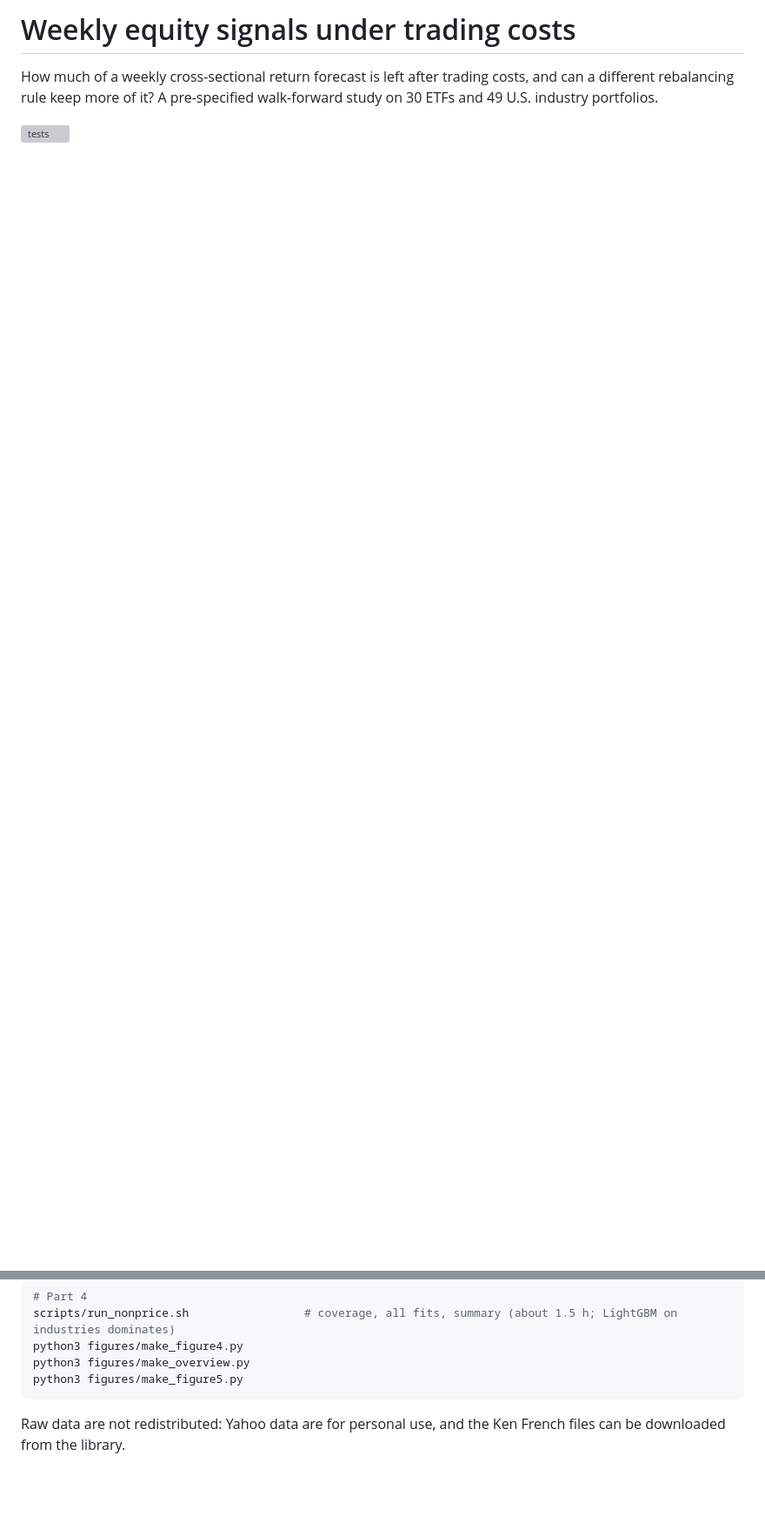
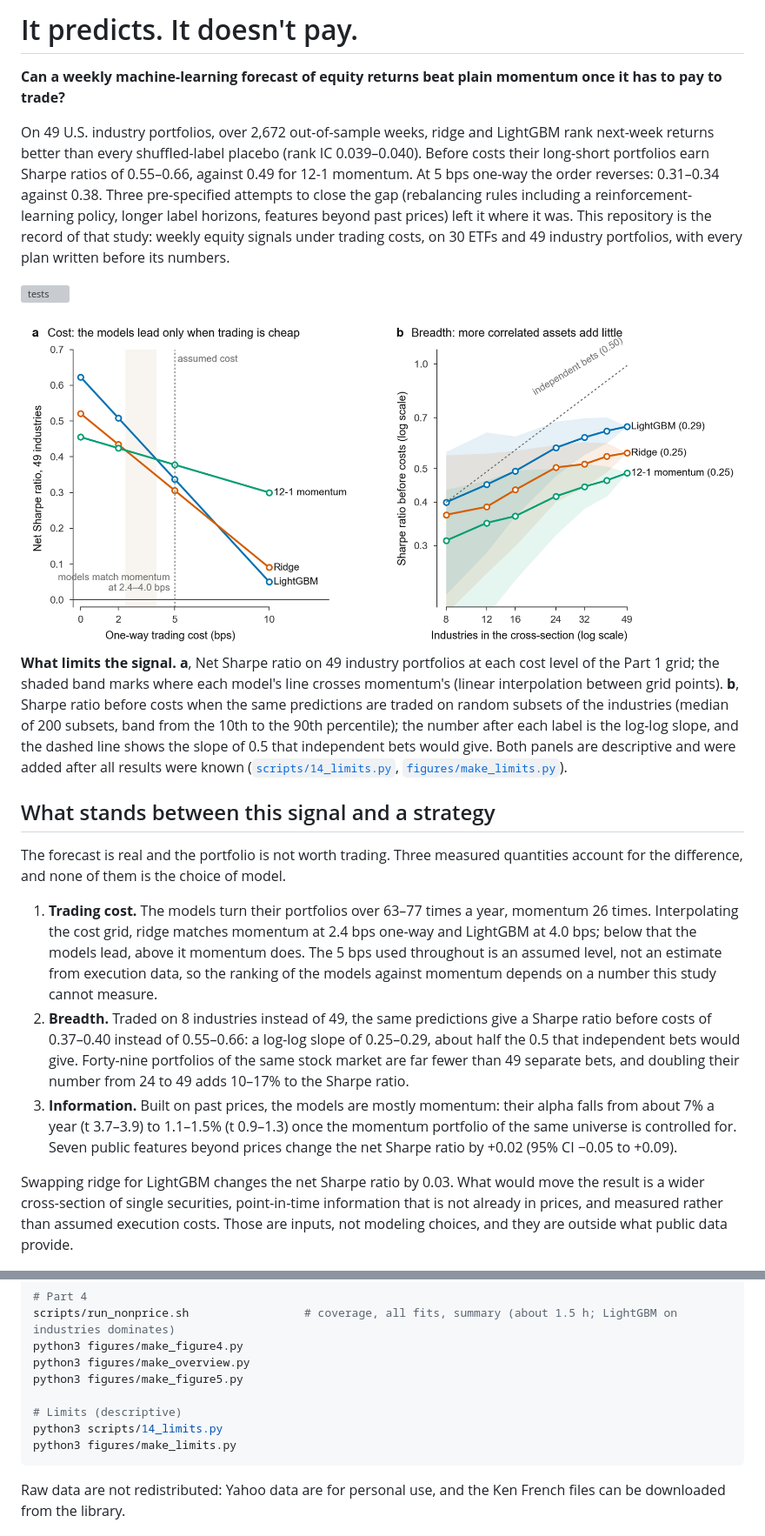
Before and after one commit to lyz44git/walk-forward-backtest, a Markdown page: README.md, 2 parts joined by grey strips. Shown at 87% size. GitHub-like rendering; pictures changed too: figures/limits.png (added); blank space fills up the shorter version; grey boxes are pictures that could not be loaded.

Commit message:
Limits: cost crossover and breadth of the Part 1 signals; README opening rewritten around what limits the result

````diff
--- a/README.md
+++ b/README.md
@@ -1,9 +1,41 @@
-# Weekly equity signals under trading costs
+# It predicts. It doesn't pay.
 
-How much of a weekly cross-sectional return forecast is left after trading costs, and can a different
-rebalancing rule keep more of it? A pre-specified walk-forward study on 30 ETFs and 49 U.S. industry portfolios.
+**Can a weekly machine-learning forecast of equity returns beat plain momentum once it has to pay to trade?**
+
+On 49 U.S. industry portfolios, over 2,672 out-of-sample weeks, ridge and LightGBM rank next-week returns better
+than every shuffled-label placebo (rank IC 0.039–0.040). Before costs their long-short portfolios earn Sharpe
+ratios of 0.55–0.66, against 0.49 for 12-1 momentum. At 5 bps one-way the order reverses: 0.31–0.34 against 0.38.
+Three pre-specified attempts to close the gap (rebalancing rules including a reinforcement-learning policy, longer
+label horizons, features beyond past prices) left it where it was. This repository is the record of that study:
+weekly equity signals under trading costs, on 30 ETFs and 49 industry portfolios, with every plan written before
+its numbers.
 
 [![tests](https://github.com/lyz44git/walk-forward-backtest/actions/workflows/tests.yml/badge.svg)](https://github.com/lyz44git/walk-forward-backtest/actions/workflows/tests.yml)
+
+<img src="figures/limits.png" alt="Two panels: net Sharpe ratio against one-way trading cost for LightGBM, ridge and 12-1 momentum on 49 industry portfolios, with the models ahead below about 2.4 to 4.0 basis points and momentum ahead above; and Sharpe ratio before costs against the number of industries in the cross-section, rising more slowly than it would for independent bets." width="100%">
+
+**What limits the signal.** **a**, Net Sharpe ratio on 49 industry portfolios at each cost level of the Part 1 grid; the shaded band marks where each model's line crosses momentum's (linear interpolation between grid points). **b**, Sharpe ratio before costs when the same predictions are traded on random subsets of the industries (median of 200 subsets, band from the 10th to the 90th percentile); the number after each label is the log-log slope, and the dashed line shows the slope of 0.5 that independent bets would give. Both panels are descriptive and were added after all results were known ([`scripts/14_limits.py`](scripts/14_limits.py), [`figures/make_limits.py`](figures/make_limits.py)).
+
+## What stands between this signal and a strategy
+
+The forecast is real and the portfolio is not worth trading. Three measured quantities account for the difference,
+and none of them is the choice of model.
+
+1. **Trading cost.** The models turn their portfolios over 63–77 times a year, momentum 26 times. Interpolating the
+   cost grid, ridge matches momentum at 2.4 bps one-way and LightGBM at 4.0 bps; below that the models lead, above
+   it momentum does. The 5 bps used throughout is an assumed level, not an estimate from execution data, so the
+   ranking of the models against momentum depends on a number this study cannot measure.
+2. **Breadth.** Traded on 8 industries instead of 49, the same predictions give a Sharpe ratio before costs of
+   0.37–0.40 instead of 0.55–0.66: a log-log slope of 0.25–0.29, about half the 0.5 that independent bets would
+   give. Forty-nine portfolios of the same stock market are far fewer than 49 separate bets, and doubling their
+   number from 24 to 49 adds 10–17% to the Sharpe ratio.
+3. **Information.** Built on past prices, the models are mostly momentum: their alpha falls from about 7% a year
+   (t 3.7–3.9) to 1.1–1.5% (t 0.9–1.3) once the momentum portfolio of the same universe is controlled for. Seven
+   public features beyond prices change the net Sharpe ratio by +0.02 (95% CI −0.05 to +0.09).
+
+Swapping ridge for LightGBM changes the net Sharpe ratio by 0.03. What would move the result is a wider cross-section of
+single securities, point-in-time information that is not already in prices, and measured rather than assumed
+execution costs. Those are inputs, not modeling choices, and they are outside what public data provide.
 
 <img src="figures/overview.png" alt="Two panels: rolling five-year net Sharpe ratio of 12-1 momentum, ridge and LightGBM on 49 industry portfolios, which move closely together; and the change in net Sharpe ratio from each modification tested in Parts 2 to 4, with 95% intervals that almost all include zero." width="100%">
 
@@ -390,6 +422,10 @@ scripts/run_nonprice.sh                 # coverage, all fits, summary (about 1.5
 python3 figures/make_figure4.py
 python3 figures/make_overview.py
 python3 figures/make_figure5.py
+
+# Limits (descriptive)
+python3 scripts/14_limits.py
+python3 figures/make_limits.py
 ```
 
 Raw data are not redistributed: Yahoo data are for personal use, and the Ken French files can be downloaded
````
Also changed, not shown: design/deviations.md (+9 -0 lines), 5 other files.
